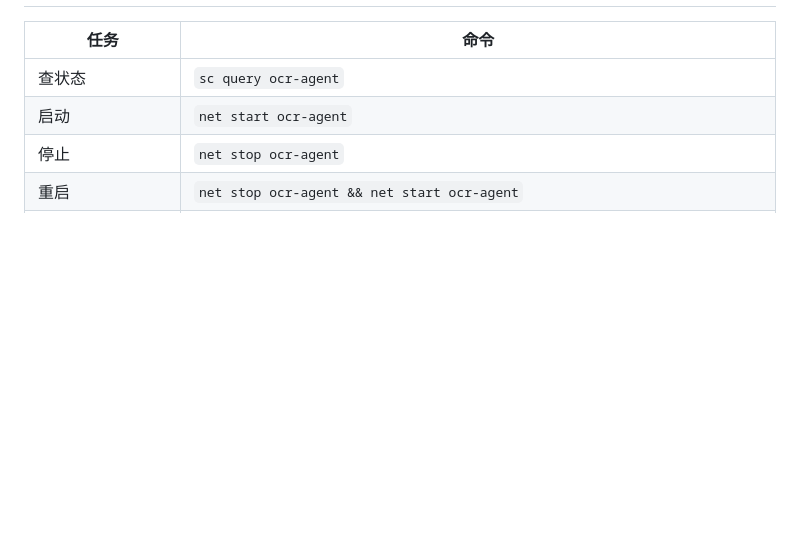
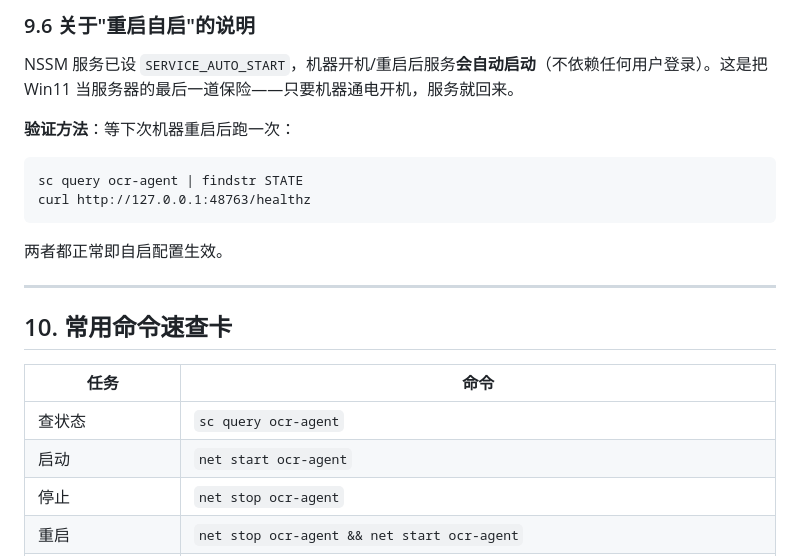
Before and after one commit to seveniscat/ocr-agent, a Markdown page: docs/OPERATIONS.md, the part around one of its changes. GitHub-like rendering; blank space fills up the shorter version.

````diff
--- a/docs/OPERATIONS.md
+++ b/docs/OPERATIONS.md
@@ -313,3 +384,17 @@ powershell -ExecutionPolicy Bypass -File D:\bzdev\ocr-agent\scripts\install_serv
+### 9.6 关于"重启自启"的说明
+
+NSSM 服务已设 `SERVICE_AUTO_START`，机器开机/重启后服务**会自动启动**（不依赖任何用户登录）。这是把 Win11 当服务器的最后一道保险——只要机器通电开机，服务就回来。
+
+**验证方法**：等下次机器重启后跑一次：
+```cmd
+sc query ocr-agent | findstr STATE
+curl http://127.0.0.1:48763/healthz
+```
+两者都正常即自启配置生效。
+
+---
+
+## 10. 常用命令速查卡
 
 | 任务 | 命令 |
 |---|---|
````
Also changed, not shown: other parts of docs/OPERATIONS.md (+72 -1 lines).
